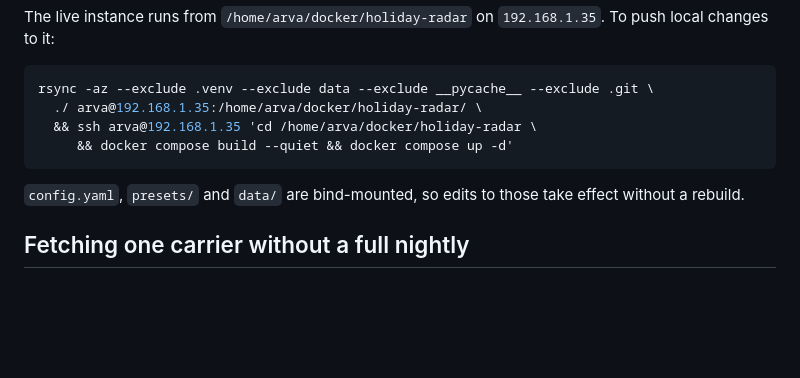
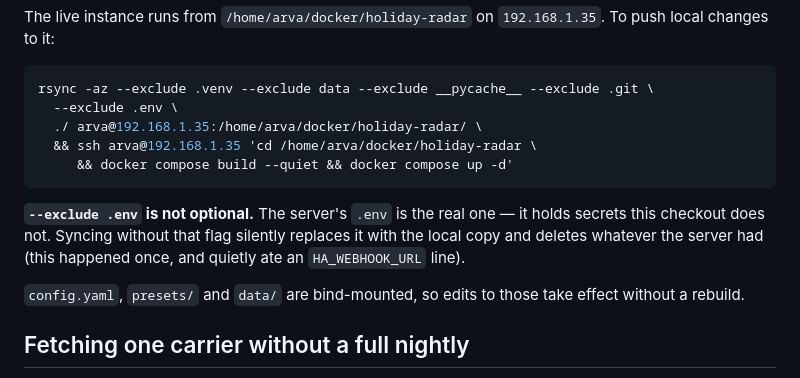
Before and after one commit to martinarva/holiday-radar, a Markdown page: docs/DEPLOY.md, the part around the change. Rendered like a GitHub page; blank space fills up the shorter version.

Commit message:
Never sync .env over the server's own

````diff
--- a/docs/DEPLOY.md
+++ b/docs/DEPLOY.md
@@ -23,10 +23,16 @@ The live instance runs from `/home/arva/docker/holiday-radar` on
 
 ```bash
 rsync -az --exclude .venv --exclude data --exclude __pycache__ --exclude .git \
+  --exclude .env \
   ./ arva@192.168.1.35:/home/arva/docker/holiday-radar/ \
   && ssh arva@192.168.1.35 'cd /home/arva/docker/holiday-radar \
      && docker compose build --quiet && docker compose up -d'
 ```
+
+**`--exclude .env` is not optional.** The server's `.env` is the real one —
+it holds secrets this checkout does not. Syncing without that flag silently
+replaces it with the local copy and deletes whatever the server had
+(this happened once, and quietly ate an `HA_WEBHOOK_URL` line).
 
 `config.yaml`, `presets/` and `data/` are bind-mounted, so edits to those
 take effect without a rebuild.
````
